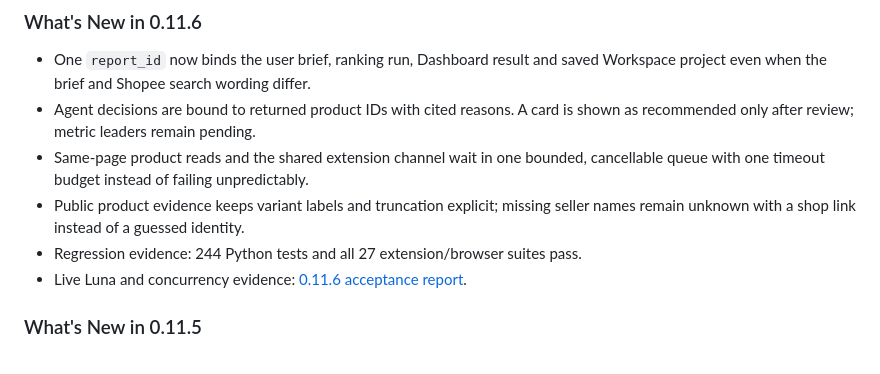
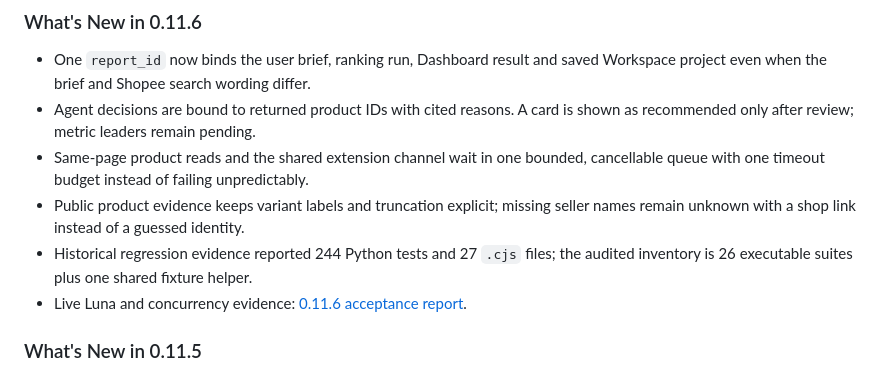
Before and after one commit to Grunte12/shopkud-mcp, a Markdown page: CHANGELOG.md, the part around the change. GitHub-like rendering.

Commit message:
docs: correct historical suite inventory

```diff
--- a/CHANGELOG.md
+++ b/CHANGELOG.md
@@ -23,7 +23,8 @@ Historical release notes moved from the README so installation and current use s
   cancellable queue with one timeout budget instead of failing unpredictably.
 - Public product evidence keeps variant labels and truncation explicit; missing
   seller names remain unknown with a shop link instead of a guessed identity.
-- Regression evidence: 244 Python tests and all 27 extension/browser suites pass.
+- Historical regression evidence reported 244 Python tests and 27 `.cjs` files;
+  the audited inventory is 26 executable suites plus one shared fixture helper.
 - Live Luna and concurrency evidence: [0.11.6 acceptance report](docs/LIVE_ACCEPTANCE_0.11.6_2026-10-25.md).
 
 ### What's New in 0.11.5
```
